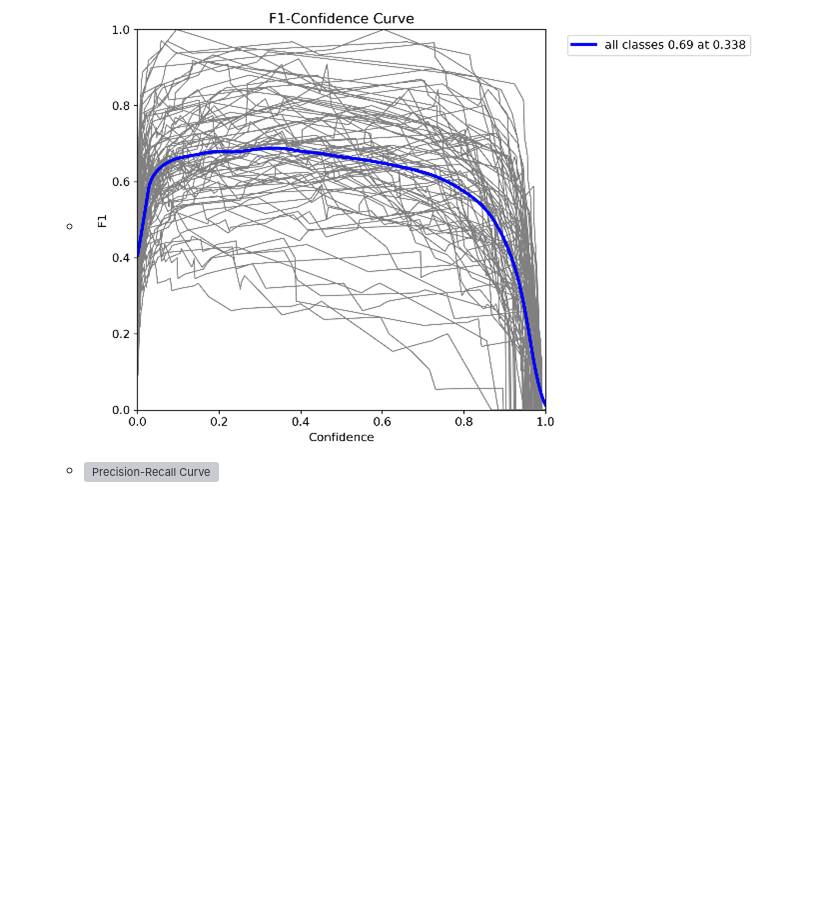
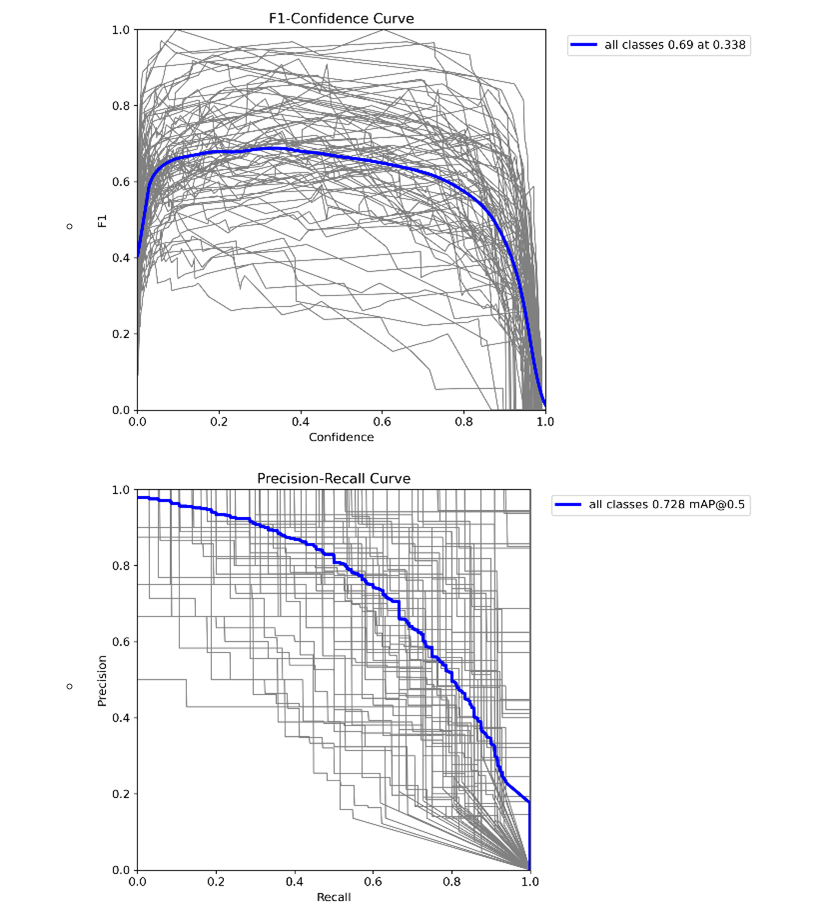
Before and after one commit to Raj-6660/Real-Time-Detection, a Markdown page: README.md, the part around the change. Drawn GitHub-style; blank space fills up the shorter version; grey boxes are pictures that could not be loaded.

Commit message:
Update README.md (fixed broken image embed)

```diff
--- a/README.md
+++ b/README.md
@@ -86,7 +86,7 @@ The project includes performance evaluations for different model configurations:
 
   15 Epochs:
   - ![F1-Confidence Curve](docs/images/metrics/15_epoch_yolov10_B_f1_confidence_curve.png)
-  - ![Precision-Recall Curve](docs/images/metrics/15_epoch_yolov10_B_precision_recall.png)
+  - ![Precision-Recall Curve](docs/images/metrics/15_epoch_yolov10_B_precision_recall_curve.png)
   - ![Recall-Confidence Curve](docs/images/metrics/15_epoch_yolov10_B_recall_confidence_curve.png)
   - ![Precision-Confidence Curve](docs/images/metrics/15_epoch_yolov10_B_precision_confidence_curve.png)
   - ![Confusion Matrix](docs/images/metrics/15_epoch_yolov10_B_confusion_matrix.png)
```
